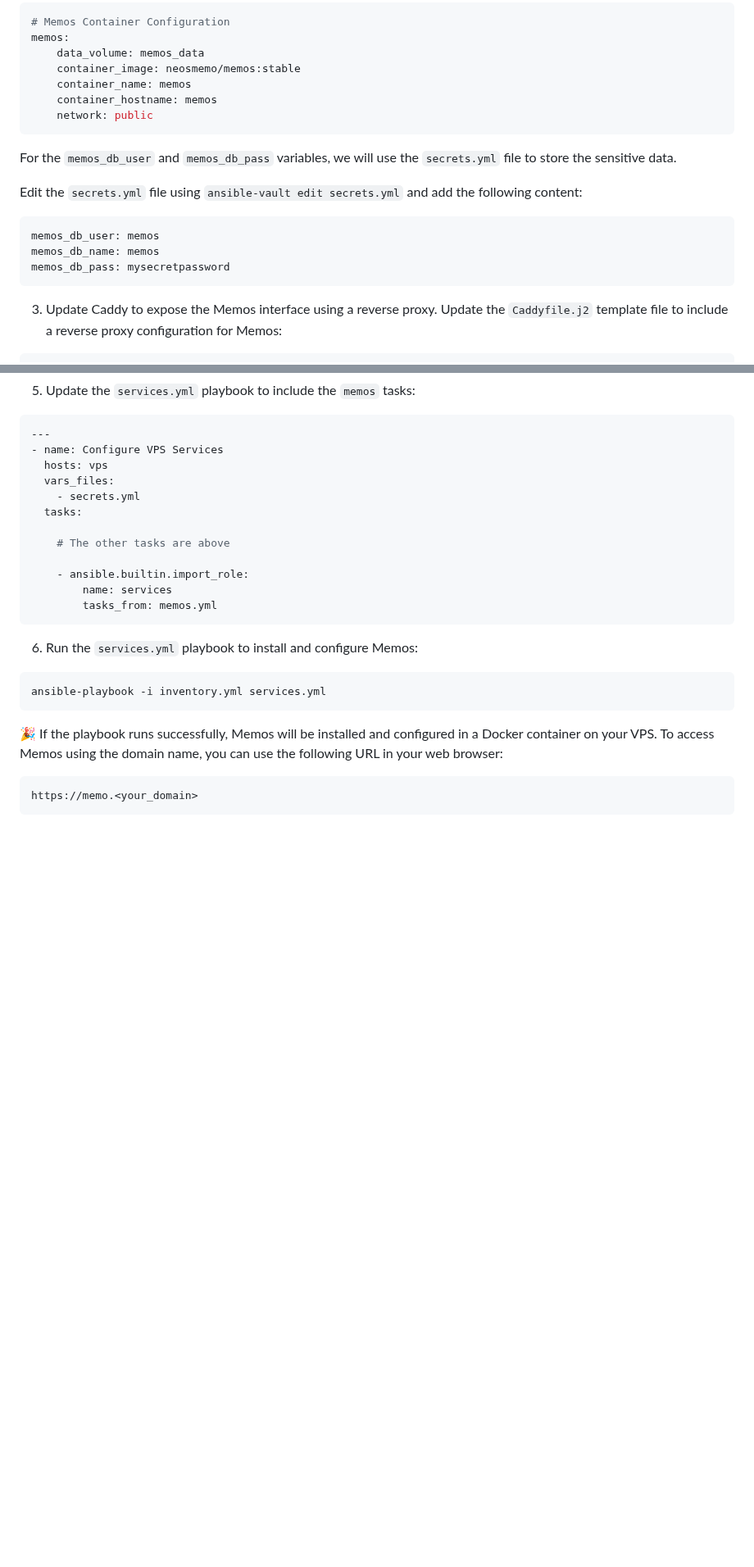
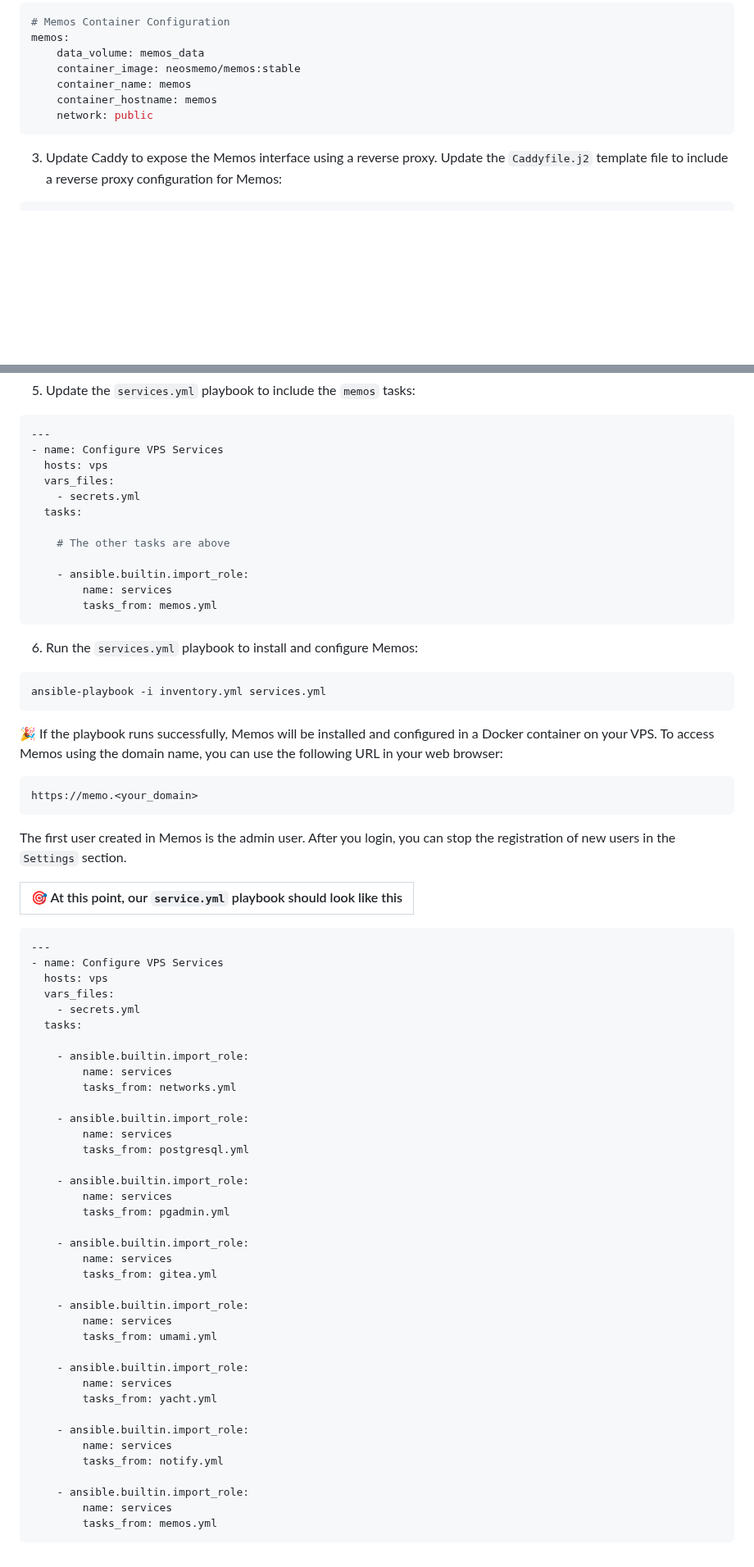
Before and after one commit to madalinpopa/ubuntu-server-automation, a Markdown page: README.md, 2 parts joined by grey strips. Shown at 82% size. Rendered like a GitHub page; blank space fills up the shorter version.

Commit message:
Update memos section

````diff
--- a/README.md
+++ b/README.md
@@ -1994,16 +1994,6 @@ memos:
     network: public
 ```
 
-For the `memos_db_user` and `memos_db_pass` variables, we will use the `secrets.yml` file to store the sensitive data.
-
-Edit the `secrets.yml` file using `ansible-vault edit secrets.yml` and add the following content:
-
-```yaml
-memos_db_user: memos
-memos_db_name: memos
-memos_db_pass: mysecretpassword
-```
-
 3. Update Caddy to expose the Memos interface using a reverse proxy. Update the `Caddyfile.j2` template file to include a reverse proxy configuration for Memos:
 
 ```jinja
@@ -2046,3 +2036,48 @@ ansible-playbook -i inventory.yml services.yml
 ```bash
 https://memo.<your_domain>
 ```
+The first user created in Memos is the admin user. After you login, you can stop the registration of new users in the `Settings` section.
+
+|🎯 At this point, our `service.yml` playbook should look like this|
+|------------------------------------------------------------------|
+
+```yaml
+---
+- name: Configure VPS Services
+  hosts: vps
+  vars_files:
+    - secrets.yml
+  tasks:
+
+    - ansible.builtin.import_role:
+        name: services
+        tasks_from: networks.yml
+
+    - ansible.builtin.import_role:
+        name: services
+        tasks_from: postgresql.yml
+
+    - ansible.builtin.import_role:
+        name: services
+        tasks_from: pgadmin.yml
+
+    - ansible.builtin.import_role:
+        name: services
+        tasks_from: gitea.yml
+
+    - ansible.builtin.import_role:
+        name: services
+        tasks_from: umami.yml
+
+    - ansible.builtin.import_role:
+        name: services
+        tasks_from: yacht.yml
+
+    - ansible.builtin.import_role:
+        name: services
+        tasks_from: notify.yml
+
+    - ansible.builtin.import_role:
+        name: services
+        tasks_from: memos.yml
+```
````
